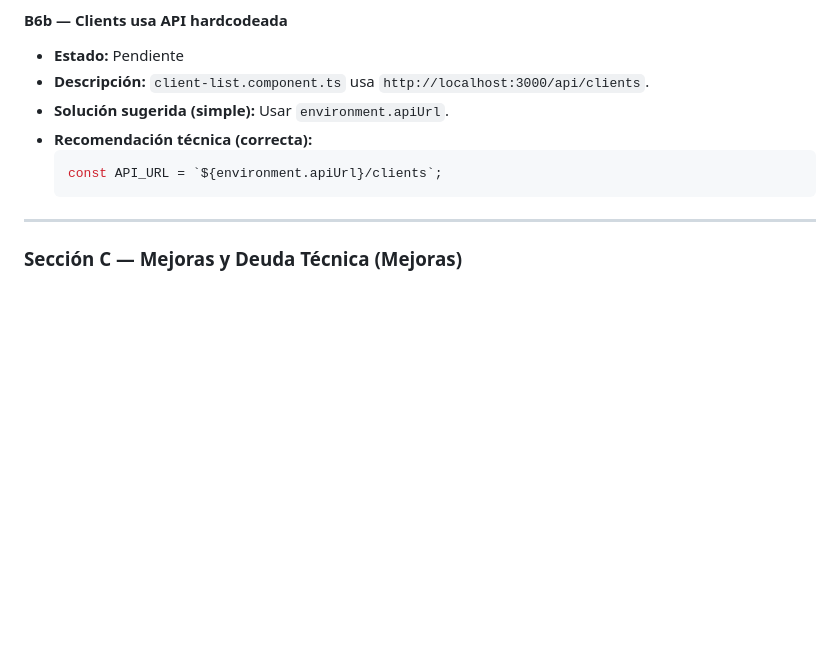
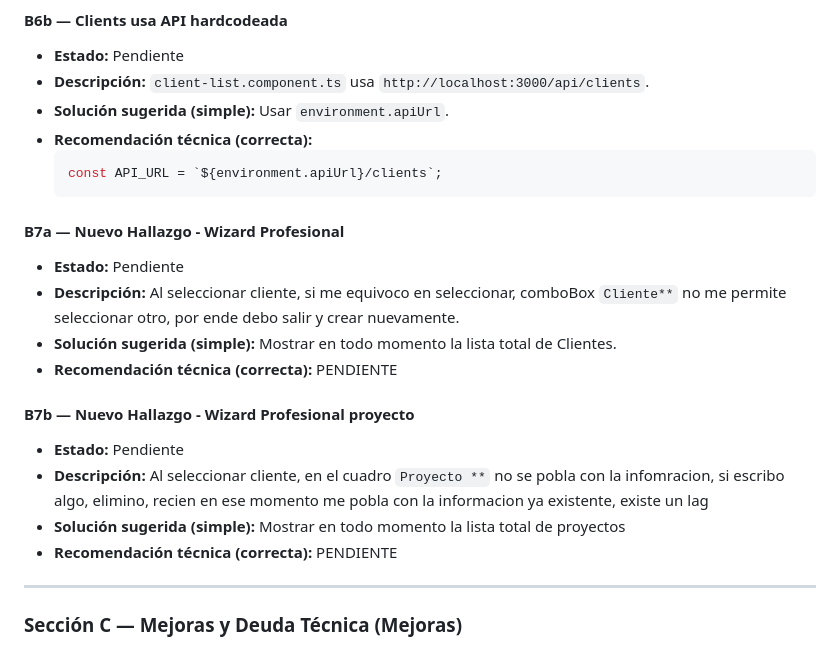
Before and after one commit to cdc-netics/ShiedTrack, a Markdown page: ISSUES.md, the part around the change. Rendered like a GitHub page; blank space fills up the shorter version.

Commit message:
UPDATE de bugs

````diff
--- a/ISSUES.md
+++ b/ISSUES.md
@@ -242,6 +242,20 @@ El sistema funciona en lo básico, pero hay problemas de navegación, branding,
   ```ts
   const API_URL = `${environment.apiUrl}/clients`;
   ```
+
+#### **B7a — Nuevo Hallazgo - Wizard Profesional**
+- **Estado:** Pendiente
+- **Descripción:** Al seleccionar cliente, si me equivoco en seleccionar, comboBox `Cliente**` no me permite seleccionar otro, por ende debo salir y crear nuevamente.
+- **Solución sugerida (simple):** Mostrar en todo momento la lista total de Clientes.
+- **Recomendación técnica (correcta):**    PENDIENTE
+
+#### **B7b — Nuevo Hallazgo - Wizard Profesional  proyecto**
+- **Estado:** Pendiente
+- **Descripción:** Al seleccionar cliente, en el cuadro `Proyecto **` no se pobla con la infomracion, si escribo algo, elimino, recien en ese momento me pobla con la informacion ya existente, existe un lag
+- **Solución sugerida (simple):** Mostrar en todo momento la lista total de proyectos
+- **Recomendación técnica (correcta):**   PENDIENTE
+
+
 
 ---
 
````
Also changed, not shown: CHANGELOG.md (+7 -0 lines).
